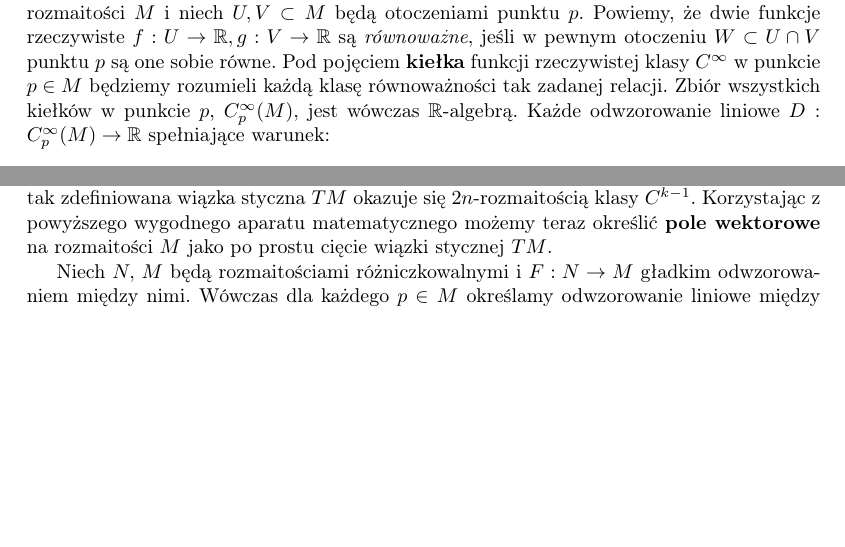
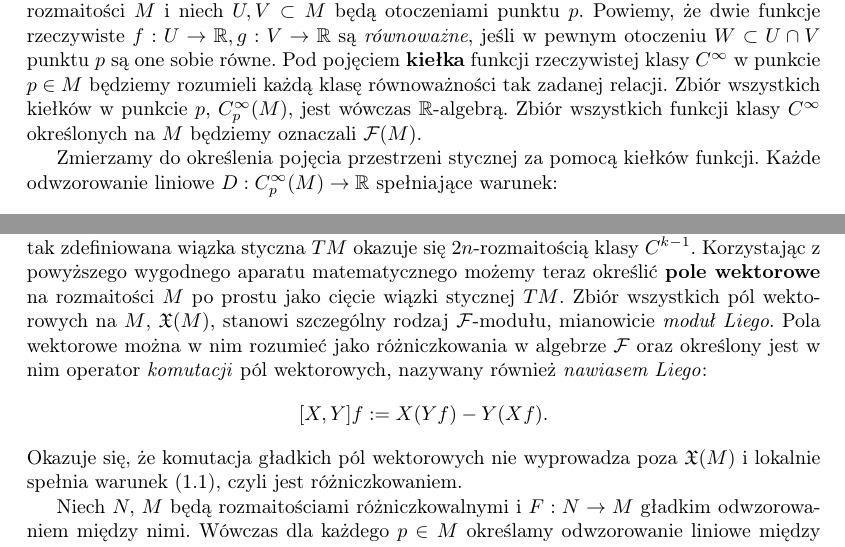
Before and after one commit to rszczers/burgers, a LaTeX book (main.tex, which reads includes/chapters/plyn_idealny/wstep.tex): two parts of pages 1 and 2 of 5, joined at a grey line, cut so that both start at the same text, the shorter picture padded with empty space. Compiled offline with pdfLaTeX.

Commit message:
lie bracket

```diff
--- a/includes/chapters/plyn_idealny/wstep.tex
+++ b/includes/chapters/plyn_idealny/wstep.tex
@@ -1,8 +1,10 @@
 \chapter{Płyn idealny} W tym rozdziale naszym celem jest opracowanie modelu fizycznego cieczy idealnej i uzasadnienie jej podstawowych równań ruchu.
 
 \section{Pojęcia wstępne}
-Zaczniemy od przypomnienia podstawowych pojęć w teorii rozmaitości gładkich. Niech \(M\) będzie rzeczywistą n-rozmaitością różniczkowalną klasy \(C^\infty\), \(p\) będzie dowolnym punktem rozmaitości \(M\) i niech \(U, V\subset M\) będą otoczeniami punktu \(p\). Powiemy, że dwie funkcje rzeczywiste \(f:U\to\R, g:V\to\R\) są \emph{równoważne}, jeśli w pewnym otoczeniu \(W\subset U\cap V\) punktu \(p\) są one sobie równe. Pod pojęciem \textbf{kiełka} funkcji rzeczywistej klasy \(C^\infty\) w punkcie \(p\in M\) będziemy rozumieli każdą klasę równoważności tak zadanej relacji. Zbiór wszystkich kiełków w punkcie \(p\), \(C_p^\infty(M)\), jest wówczas \(\R\)-algebrą. Każde odwzorowanie liniowe \(D:C_p^\infty(M)\to\R\) spełniające warunek:
-\begin{equation}
+Zaczniemy od przypomnienia podstawowych pojęć w teorii rozmaitości gładkich. Niech \(M\) będzie rzeczywistą n-rozmaitością różniczkowalną klasy \(C^\infty\), \(p\) będzie dowolnym punktem rozmaitości \(M\) i niech \(U, V\subset M\) będą otoczeniami punktu \(p\). Powiemy, że dwie funkcje rzeczywiste \(f:U\to\R, g:V\to\R\) są \emph{równoważne}, jeśli w pewnym otoczeniu \(W\subset U\cap V\) punktu \(p\) są one sobie równe. Pod pojęciem \textbf{kiełka} funkcji rzeczywistej klasy \(C^\infty\) w punkcie \(p\in M\) będziemy rozumieli każdą klasę równoważności tak zadanej relacji. Zbiór wszystkich kiełków w punkcie \(p\), \(C_p^\infty(M)\), jest wówczas \(\R\)-algebrą. Zbiór wszystkich funkcji klasy \(C^\infty\) określonych na \(M\) będziemy oznaczali \(\mathcal{F}(M)\).
+
+Zmierzamy do określenia pojęcia przestrzeni stycznej za pomocą kiełków funkcji. Każde odwzorowanie liniowe \(D:C_p^\infty(M)\to\R\) spełniające warunek:
+\begin{equation}\label{eq:differentiation}
 D(fg) = (Df)g(p) + f(Dg)(p)
 \end{equation}
 nazywamy \textbf{różniczkowaniem} w punkcie \(p\). Przestrzeń liniową wszystkich różniczkowań w punkcie \(p\) nazywamy \textbf{przestrzenią styczną} w \(p\) i oznaczamy przez \(T_pM\).
@@ -27,7 +29,12 @@ Szczególnie interesującym nas obiektem tej kategorii jest trójka \((TM, M, \p
 \begin{equation*}
 TM := \bigcup\limits_{p\in M} T_p M
 \end{equation*}
-oraz \(\pi: TM \ni v \mapsto p\in M\) jest naturalną projekcją. Jeśli \(M\) jest n-rozmaitością klasy \(C^k\), to tak zdefiniowana wiązka styczna \(TM\) okazuje się \(2n\)-rozmaitością klasy \(C^{k-1}\).  Korzystając z powyższego wygodnego aparatu matematycznego możemy teraz określić \textbf{pole wektorowe} na rozmaitości \(M\) jako po prostu cięcie wiązki stycznej \(TM\).
+oraz \(\pi: TM \ni v \mapsto p\in M\) jest naturalną projekcją. Jeśli \(M\) jest n-rozmaitością klasy \(C^k\), to tak zdefiniowana wiązka styczna \(TM\) okazuje się \(2n\)-rozmaitością klasy \(C^{k-1}\).  Korzystając z powyższego wygodnego aparatu matematycznego możemy teraz określić \textbf{pole wektorowe} na rozmaitości \(M\) po prostu jako cięcie wiązki stycznej \(TM\). Zbiór wszystkich pól wektorowych na \(M\), \(\mathfrak{X}(M)\), stanowi szczególny rodzaj \(\mathcal{F}\)-modułu, mianowicie \emph{moduł Liego}. Pola wektorowe można w nim rozumieć jako różniczkowania w algebrze \(\mathcal{F}\) oraz określony jest w nim operator \emph{komutacji} pól wektorowych, nazywany również \emph{nawiasem Liego}:
+\begin{equation*}
+    [X, Y]f := X(Yf) - Y(Xf).
+\end{equation*}
+Okazuje się, że komutacja gładkich pól wektorowych nie wyprowadza poza \(\mathfrak{X}(M)\) i lokalnie spełnia warunek \eqref{eq:differentiation}, czyli jest różniczkowaniem.
+
 
 Niech \(N,\,M\) będą rozmaitościami różniczkowalnymi i \(F:N\to M\) gładkim odwzorowaniem między nimi. Wówczas dla każdego \(p\in M\) określamy odwzorowanie liniowe między przestrzeniami stycznymi
 \begin{equation}
```
Also changed, not shown: burgers.pdf.
